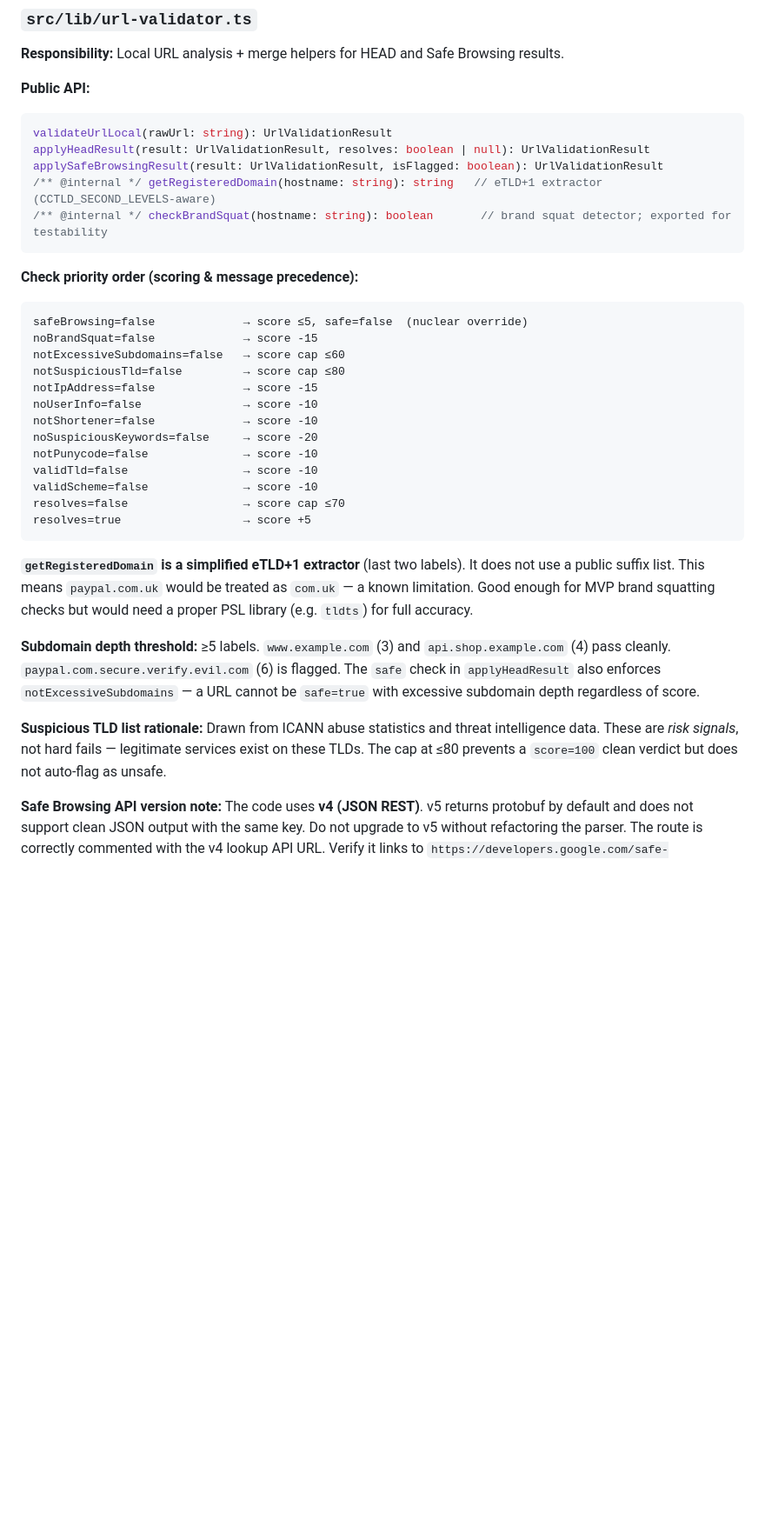
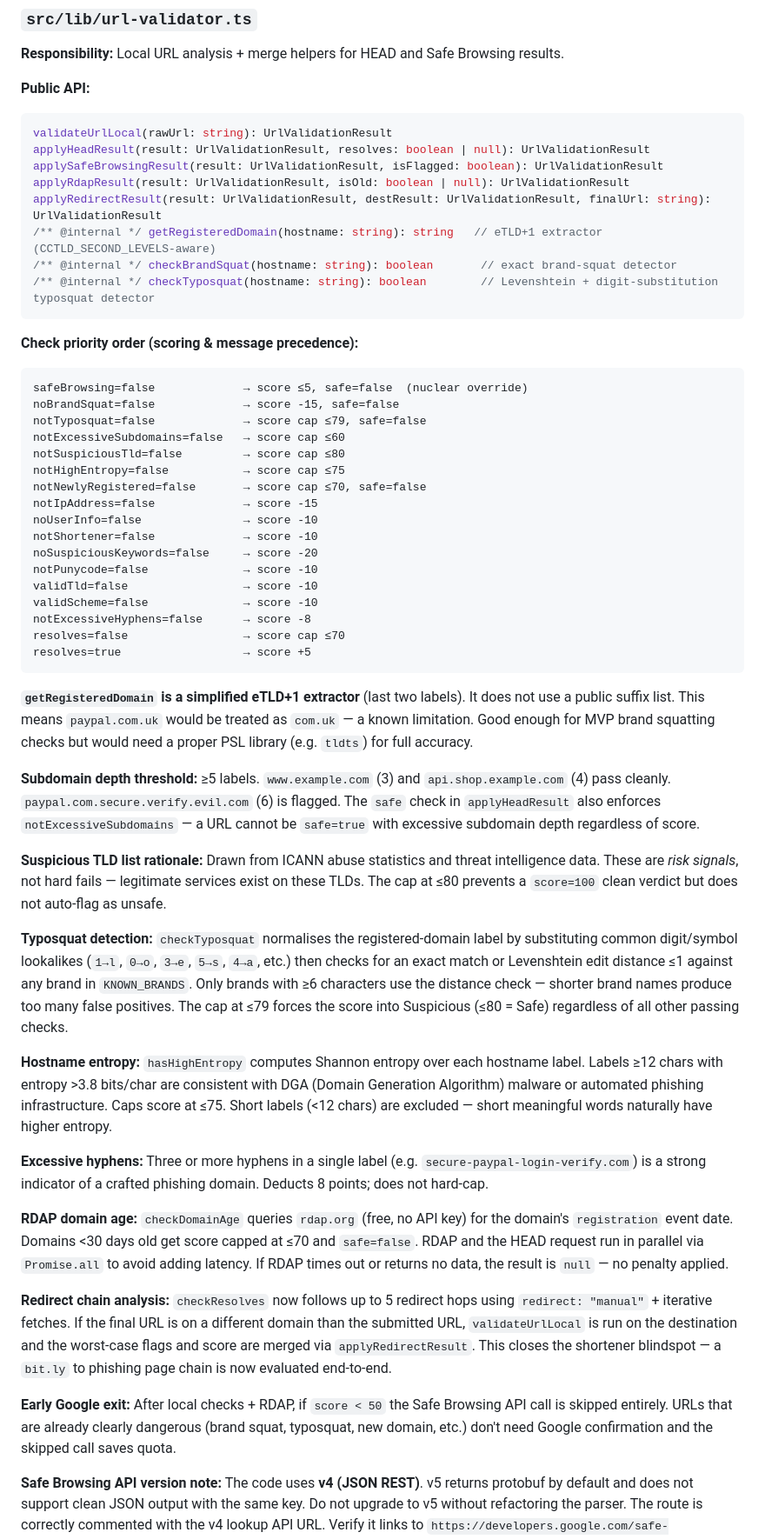
Before and after one commit to msywensky/isthisvalid, a Markdown page: DEVELOPER_GUIDE.md, the part around one of its changes. Shown at 87% size. GitHub-like rendering; blank space fills up the shorter version.

Commit message:
docs: update ARCHITECTURE and DEVELOPER_GUIDE for Google-dependency-reduction feature

````diff
--- a/DEVELOPER_GUIDE.md
+++ b/DEVELOPER_GUIDE.md
@@ -325,17 +325,23 @@ If `smtp.deliverable === true` short-circuits, `validTld` must still be checked
 validateUrlLocal(rawUrl: string): UrlValidationResult
 applyHeadResult(result: UrlValidationResult, resolves: boolean | null): UrlValidationResult
 applySafeBrowsingResult(result: UrlValidationResult, isFlagged: boolean): UrlValidationResult
+applyRdapResult(result: UrlValidationResult, isOld: boolean | null): UrlValidationResult
+applyRedirectResult(result: UrlValidationResult, destResult: UrlValidationResult, finalUrl: string): UrlValidationResult
 /** @internal */ getRegisteredDomain(hostname: string): string   // eTLD+1 extractor (CCTLD_SECOND_LEVELS-aware)
-/** @internal */ checkBrandSquat(hostname: string): boolean       // brand squat detector; exported for testability
+/** @internal */ checkBrandSquat(hostname: string): boolean       // exact brand-squat detector
+/** @internal */ checkTyposquat(hostname: string): boolean        // Levenshtein + digit-substitution typosquat detector
 ```
 
 **Check priority order (scoring & message precedence):**
 
 ```
 safeBrowsing=false             → score ≤5, safe=false  (nuclear override)
-noBrandSquat=false             → score -15
+noBrandSquat=false             → score -15, safe=false
+notTyposquat=false             → score cap ≤79, safe=false
 notExcessiveSubdomains=false   → score cap ≤60
 notSuspiciousTld=false         → score cap ≤80
+notHighEntropy=false           → score cap ≤75
+notNewlyRegistered=false       → score cap ≤70, safe=false
 notIpAddress=false             → score -15
 noUserInfo=false               → score -10
 notShortener=false             → score -10
@@ -343,6 +349,7 @@ noSuspiciousKeywords=false     → score -20
 notPunycode=false              → score -10
 validTld=false                 → score -10
 validScheme=false              → score -10
+notExcessiveHyphens=false      → score -8
 resolves=false                 → score cap ≤70
 resolves=true                  → score +5
 ```
@@ -352,6 +359,18 @@ resolves=true                  → score +5
 **Subdomain depth threshold:** ≥5 labels. `www.example.com` (3) and `api.shop.example.com` (4) pass cleanly. `paypal.com.secure.verify.evil.com` (6) is flagged. The `safe` check in `applyHeadResult` also enforces `notExcessiveSubdomains` — a URL cannot be `safe=true` with excessive subdomain depth regardless of score.
 
 **Suspicious TLD list rationale:** Drawn from ICANN abuse statistics and threat intelligence data. These are _risk signals_, not hard fails — legitimate services exist on these TLDs. The cap at ≤80 prevents a `score=100` clean verdict but does not auto-flag as unsafe.
+
+**Typosquat detection:** `checkTyposquat` normalises the registered-domain label by substituting common digit/symbol lookalikes (`1→l`, `0→o`, `3→e`, `5→s`, `4→a`, etc.) then checks for an exact match or Levenshtein edit distance ≤1 against any brand in `KNOWN_BRANDS`. Only brands with ≥6 characters use the distance check — shorter brand names produce too many false positives. The cap at ≤79 forces the score into Suspicious (≤80 = Safe) regardless of all other passing checks.
+
+**Hostname entropy:** `hasHighEntropy` computes Shannon entropy over each hostname label. Labels ≥12 chars with entropy >3.8 bits/char are consistent with DGA (Domain Generation Algorithm) malware or automated phishing infrastructure. Caps score at ≤75. Short labels (<12 chars) are excluded — short meaningful words naturally have higher entropy.
+
+**Excessive hyphens:** Three or more hyphens in a single label (e.g. `secure-paypal-login-verify.com`) is a strong indicator of a crafted phishing domain. Deducts 8 points; does not hard-cap.
+
+**RDAP domain age:** `checkDomainAge` queries `rdap.org` (free, no API key) for the domain's `registration` event date. Domains <30 days old get score capped at ≤70 and `safe=false`. RDAP and the HEAD request run in parallel via `Promise.all` to avoid adding latency. If RDAP times out or returns no data, the result is `null` — no penalty applied.
+
+**Redirect chain analysis:** `checkResolves` now follows up to 5 redirect hops using `redirect: "manual"` + iterative fetches. If the final URL is on a different domain than the submitted URL, `validateUrlLocal` is run on the destination and the worst-case flags and score are merged via `applyRedirectResult`. This closes the shortener blindspot — a `bit.ly` to phishing page chain is now evaluated end-to-end.
+
+**Early Google exit:** After local checks + RDAP, if `score < 50` the Safe Browsing API call is skipped entirely. URLs that are already clearly dangerous (brand squat, typosquat, new domain, etc.) don't need Google confirmation and the skipped call saves quota.
 
 **Safe Browsing API version note:** The code uses **v4 (JSON REST)**. v5 returns protobuf by default and does not support clean JSON output with the same key. Do not upgrade to v5 without refactoring the parser. The route is correctly commented with the v4 lookup API URL. Verify it links to `https://developers.google.com/safe-browsing/v4/lookup-api` before any Safe Browsing refactor.
 
````
Also changed, not shown: other parts of DEVELOPER_GUIDE.md (+2 -2 lines), ARCHITECTURE.md (+52 -25 lines).
